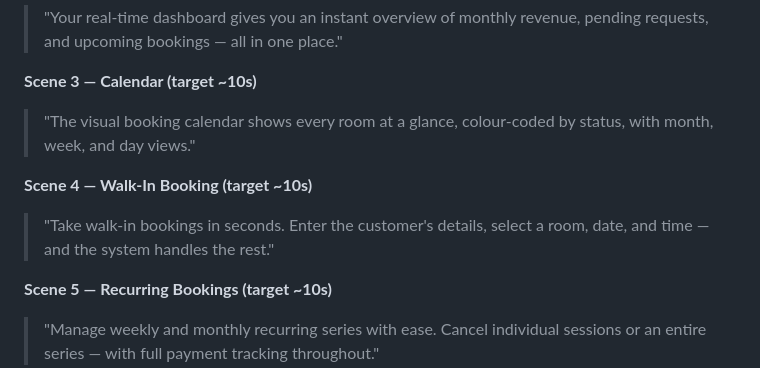
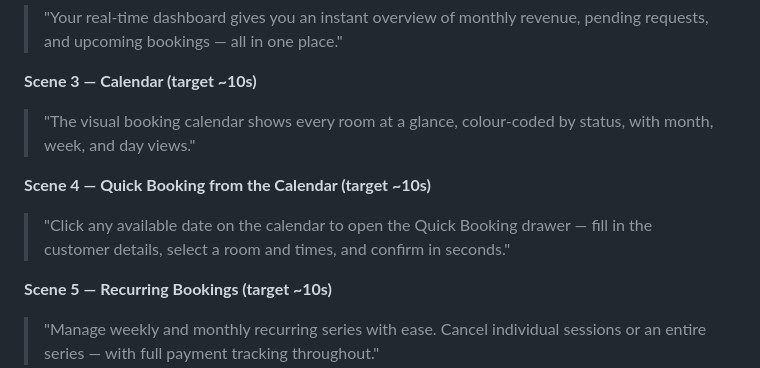
Before and after one commit to AndyJay72/VenueDesk, a Markdown page: CLAUDE.md, the part around the change. Rendered like a GitHub page.

Commit message:
docs: update Scene 4 voiceover script in CLAUDE.md to reflect calendar Quick Booking flow
Co-Authored-By: Claude Sonnet 4.6 <noreply@anthropic.com>

```diff
--- a/CLAUDE.md
+++ b/CLAUDE.md
@@ -3513,8 +3513,8 @@ immediately on the next submission, no restart or re-import required.
 **Scene 3 — Calendar (target ~10s)**
 > "The visual booking calendar shows every room at a glance, colour-coded by status, with month, week, and day views."
 
-**Scene 4 — Walk-In Booking (target ~10s)**
-> "Take walk-in bookings in seconds. Enter the customer's details, select a room, date, and time — and the system handles the rest."
+**Scene 4 — Quick Booking from the Calendar (target ~10s)**
+> "Click any available date on the calendar to open the Quick Booking drawer — fill in the customer details, select a room and times, and confirm in seconds."
 
 **Scene 5 — Recurring Bookings (target ~10s)**
 > "Manage weekly and monthly recurring series with ease. Cancel individual sessions or an entire series — with full payment tracking throughout."
```
